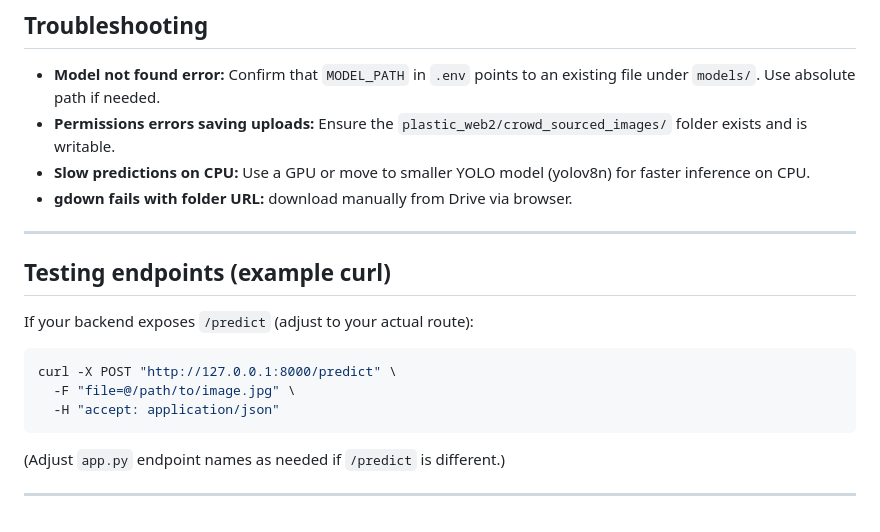
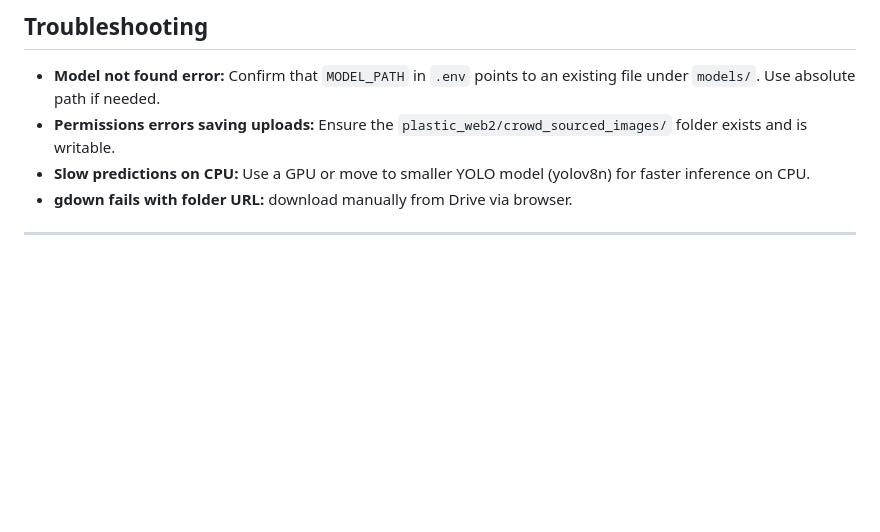
Before and after one commit to aditya-vm-123/lake-plastic-detection, a Markdown page: README.md, the part around one of its changes. Drawn GitHub-style; blank space fills up the shorter version.

````diff
--- a/README.md
+++ b/README.md
@@ -203,17 +212,3 @@ git commit -m "Track model files with git-lfs"
 * **gdown fails with folder URL:** download manually from Drive via browser.
 
 ---
-
-## Testing endpoints (example curl)
-
-If your backend exposes `/predict` (adjust to your actual route):
-
-```bash
-curl -X POST "http://127.0.0.1:8000/predict" \
-  -F "file=@/path/to/image.jpg" \
-  -H "accept: application/json"
-```
-
-(Adjust `app.py` endpoint names as needed if `/predict` is different.)
-
----
````
Also changed, not shown: other parts of README.md (+9 -0 lines).
